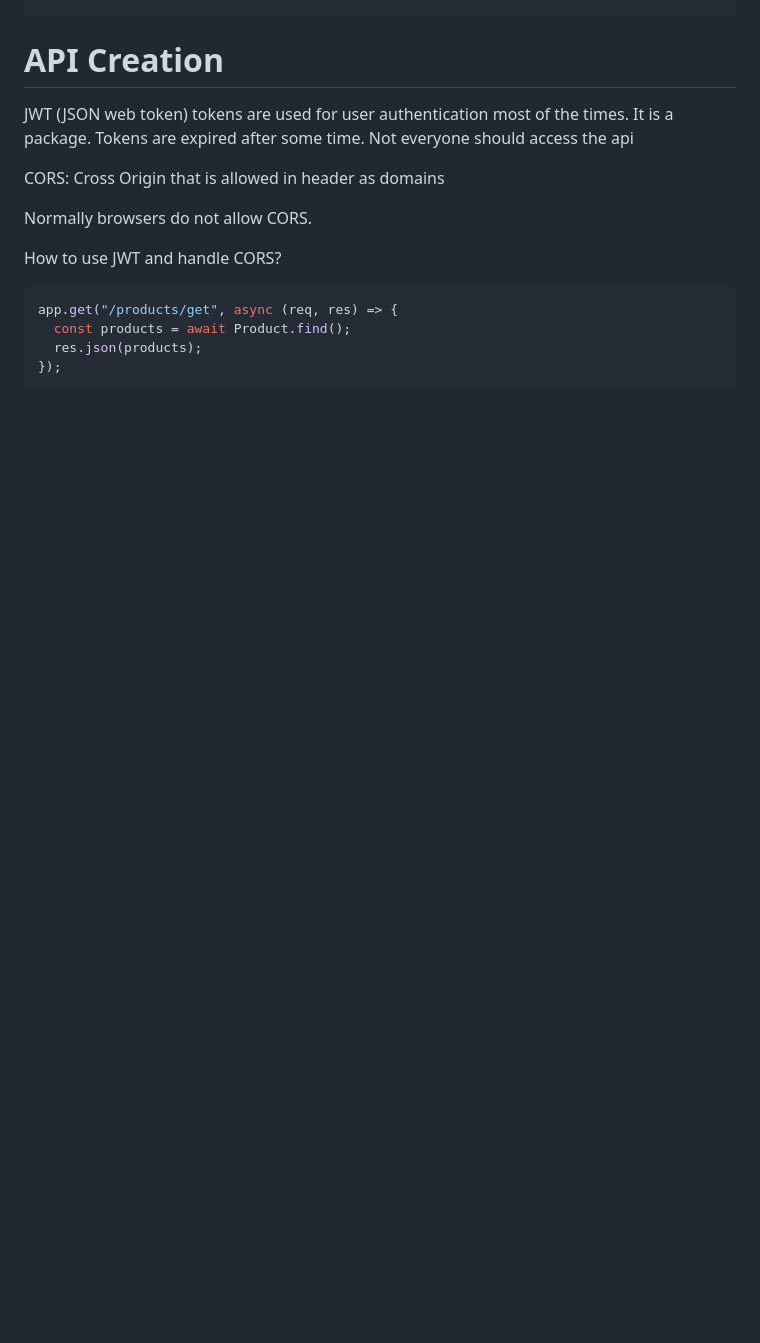
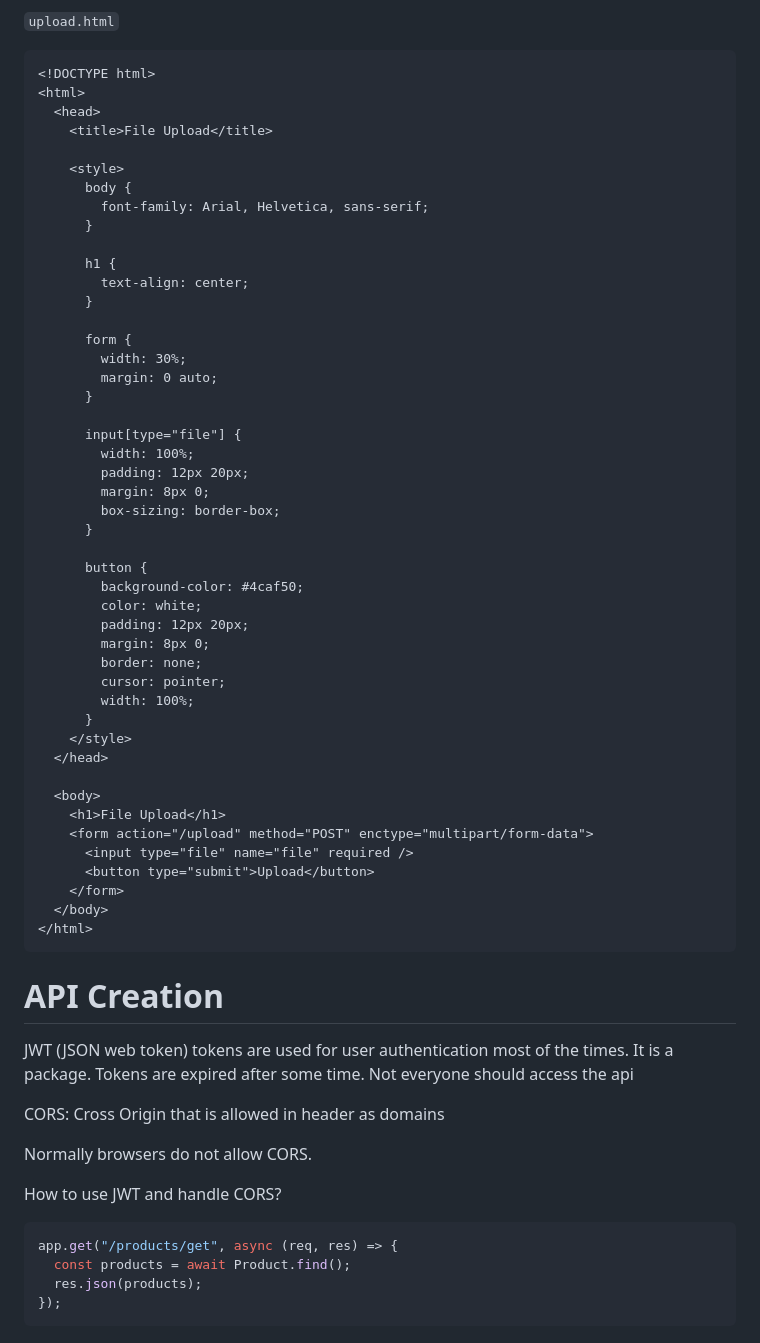
Before and after one commit to SajjadAli54/reactjs, a Markdown page: Lecture 11 - Mongodb/README.md, the part around one of its changes. GitHub-like rendering; blank space fills up the shorter version.

````diff
--- a/Lecture 11 - Mongodb/README.md
+++ b/Lecture 11 - Mongodb/README.md
@@ -507,3 +560,52 @@ app.post("/product/save", validateProductMiddleWare, (req, res) => {
+`upload.html`
+
+```html
+<!DOCTYPE html>
+<html>
+  <head>
+    <title>File Upload</title>
+
+    <style>
+      body {
+        font-family: Arial, Helvetica, sans-serif;
+      }
+
+      h1 {
+        text-align: center;
+      }
+
+      form {
+        width: 30%;
+        margin: 0 auto;
+      }
+
+      input[type="file"] {
+        width: 100%;
+        padding: 12px 20px;
+        margin: 8px 0;
+        box-sizing: border-box;
+      }
+
+      button {
+        background-color: #4caf50;
+        color: white;
+        padding: 12px 20px;
+        margin: 8px 0;
+        border: none;
+        cursor: pointer;
+        width: 100%;
+      }
+    </style>
+  </head>
+
+  <body>
+    <h1>File Upload</h1>
+    <form action="/upload" method="POST" enctype="multipart/form-data">
+      <input type="file" name="file" required />
+      <button type="submit">Upload</button>
+    </form>
+  </body>
+</html>
 ```
 
 # API Creation
````
Also changed, not shown: other parts of Lecture 11 - Mongodb/README.md (+57 -4 lines).
